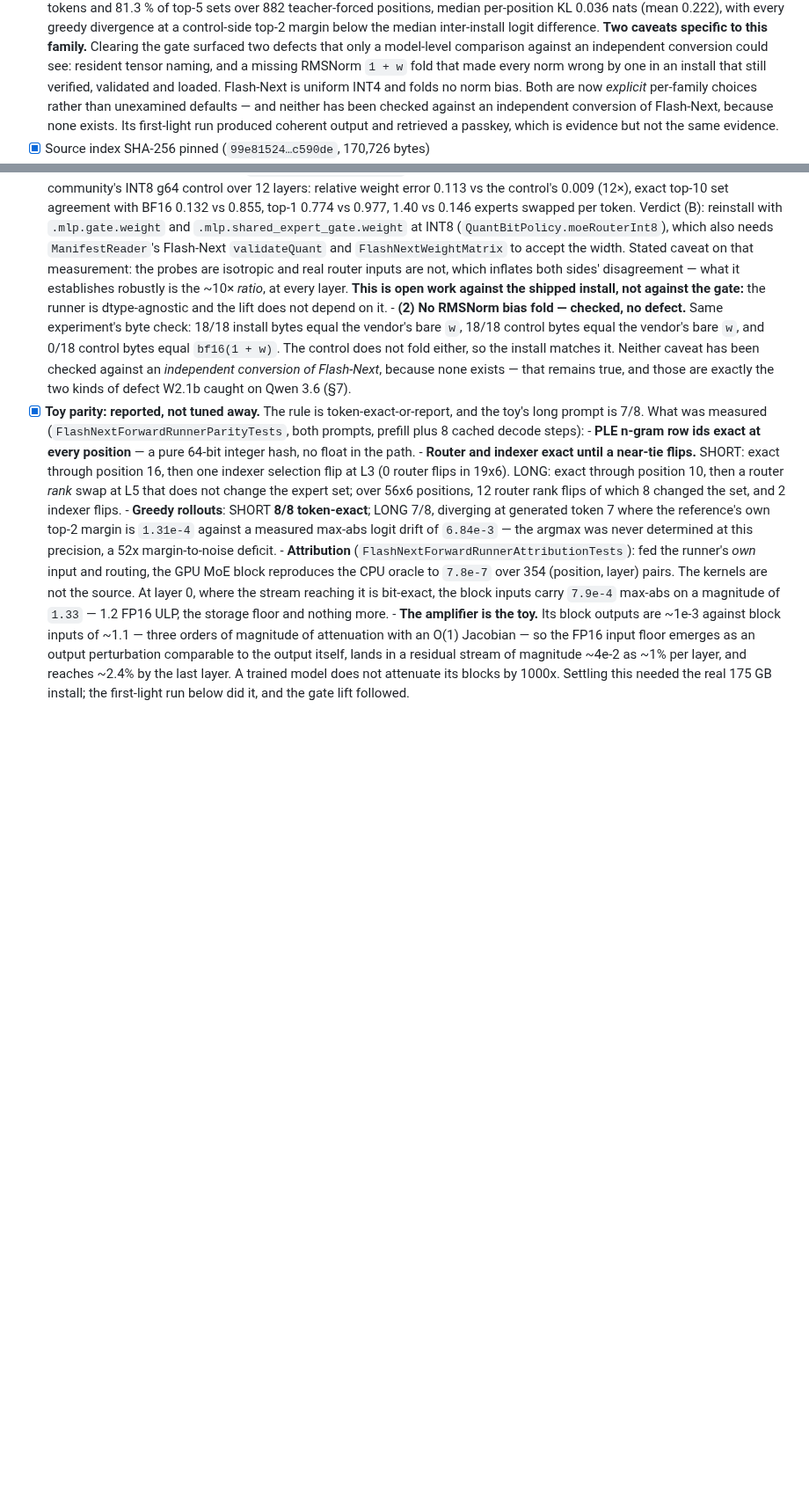
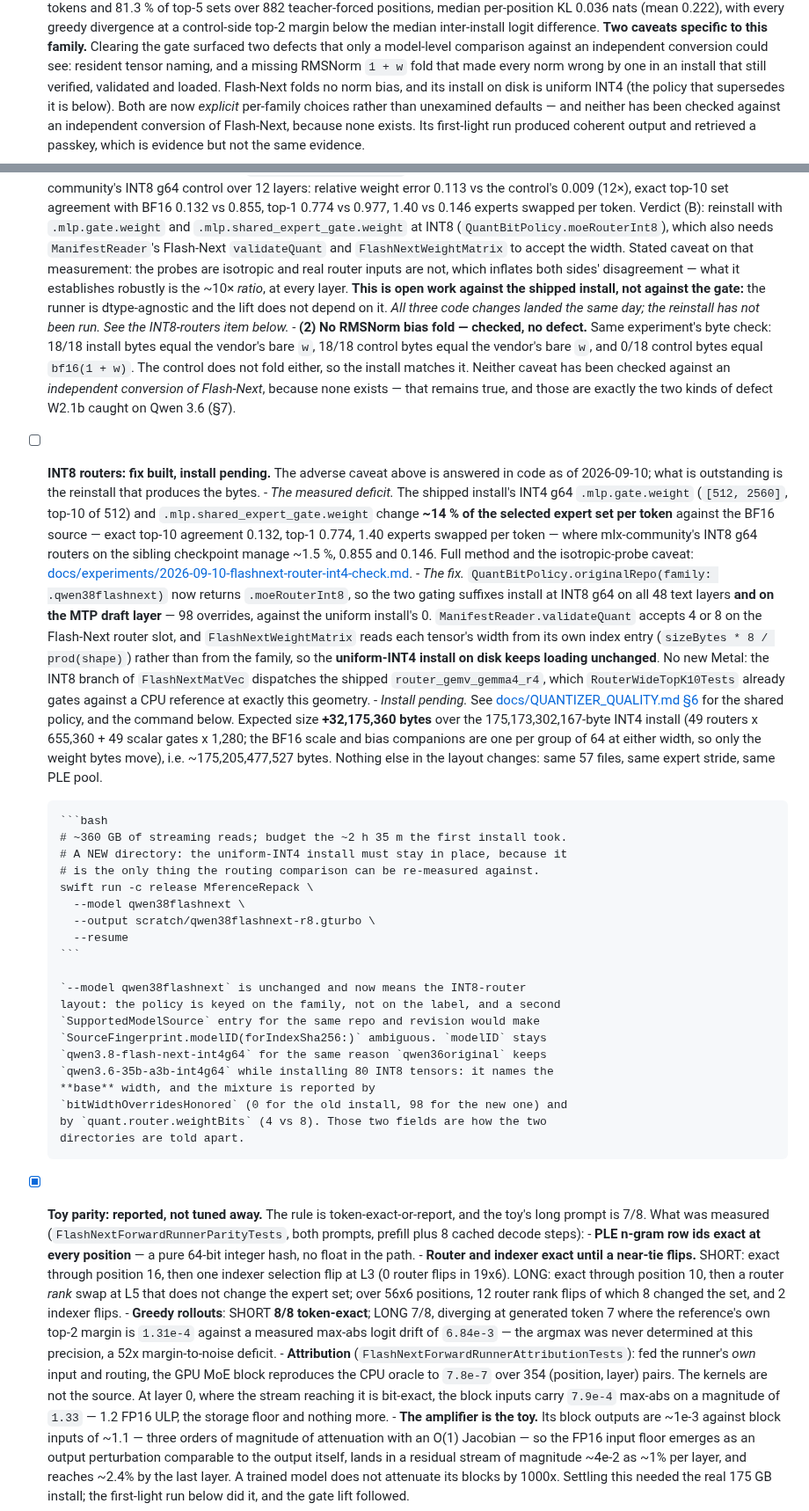
Before and after one commit to NeelM0906/Mference, a Markdown page: docs/families/QWEN38_FLASH_NEXT.md, 2 parts joined by grey strips. Shown at 88% size. Drawn GitHub-style; blank space fills up the shorter version.

Commit message:
docs: record the Flash-Next INT8-router fix and the install still pending
The port status gains the router-width item: the measured deficit, the three
code changes that answer it, the expected +32,175,360-byte delta, and the exact
command — into a NEW directory, because the uniform-INT4 install is the only
thing the routing comparison can be re-measured against. It stays unchecked:
the fix is built, the reinstall is not run.

Also says why `--model qwen38flashnext` is unchanged and now means the INT8
layout. The policy is keyed on the family rather than the label, and a second
`SupportedModelSource` for the same repo and revision would make
`SourceFingerprint.modelID(forIndexSha256:)` ambiguous, since it searches by
index hash. `modelID` keeps `...-int4g64` for the same reason `qwen36original`
does while installing 80 INT8 tensors: it names the base width, and the mixture
is reported by `bitWidthOverridesHonored` and `quant.router.weightBits`.

`QUANTIZER_QUALITY.md` §6 ended by explaining the tension away — "invisible
until now because Flash-Next was the only original-repo family, and its runner
happens to accept a uniform-INT4 router". That turned out to be the wrong thing
to take comfort from, so the update sits directly under it: the same measurement
on a different checkpoint reproduced the same deficit, and the absence of a
community conversion to disagree with was an absence of evidence rather than
evidence of absence.

No `RUNTIME_CONTROLS.md` change: no user-visible flag was added. No
`FAMILY_CONTRACT.md` change either — its tables are `ArchConfig` axes, and
quantization width is not one of them.

Co-Authored-By: Claude Fable 5.1 <noreply@anthropic.com>

````diff
--- a/docs/families/QWEN38_FLASH_NEXT.md
+++ b/docs/families/QWEN38_FLASH_NEXT.md
@@ -295,8 +295,9 @@ hyperConnectionsLowRank, attentionIndexer, pleNgramEmbedding`.
       defects that only a model-level comparison against an independent
       conversion could see: resident tensor naming, and a missing RMSNorm
       `1 + w` fold that made every norm wrong by one in an install that still
-      verified, validated and loaded. Flash-Next is uniform INT4 and folds no
-      norm bias. Both are now *explicit* per-family choices rather than
+      verified, validated and loaded. Flash-Next folds no norm bias, and its
+      install on disk is uniform INT4 (the policy that supersedes it is below).
+      Both are now *explicit* per-family choices rather than
       unexamined defaults — and neither has been checked against an independent
       conversion of Flash-Next, because none exists. Its first-light run
       produced coherent output and retrieved a passkey, which is evidence but
@@ -533,6 +534,8 @@ hyperConnectionsLowRank, attentionIndexer, pleNgramEmbedding`.
         what it establishes robustly is the ~10× *ratio*, at every layer. **This
         is open work against the shipped install, not against the gate:** the
         runner is dtype-agnostic and the lift does not depend on it.
+        *All three code changes landed the same day; the reinstall has not been
+        run. See the INT8-routers item below.*
       - **(2) No RMSNorm bias fold — checked, no defect.** Same experiment's
         byte check: 18/18 install bytes equal the vendor's bare `w`, 18/18
         control bytes equal the vendor's bare `w`, and 0/18 control bytes equal
@@ -541,6 +544,57 @@ hyperConnectionsLowRank, attentionIndexer, pleNgramEmbedding`.
       Neither caveat has been checked against an *independent conversion of
       Flash-Next*, because none exists — that remains true, and those are
       exactly the two kinds of defect W2.1b caught on Qwen 3.6 (§7).
+- [ ] **INT8 routers: fix built, install pending.** The adverse caveat above is
+      answered in code as of 2026-09-10; what is outstanding is the reinstall
+      that produces the bytes.
+      - *The measured deficit.* The shipped install's INT4 g64
+        `.mlp.gate.weight` (`[512, 2560]`, top-10 of 512) and
+        `.mlp.shared_expert_gate.weight` change **~14 % of the selected expert
+        set per token** against the BF16 source — exact top-10 agreement 0.132,
+        top-1 0.774, 1.40 experts swapped per token — where mlx-community's INT8
+        g64 routers on the sibling checkpoint manage ~1.5 %, 0.855 and 0.146.
+        Full method and the isotropic-probe caveat:
+        [docs/experiments/2026-09-10-flashnext-router-int4-check.md](../experiments/2026-09-10-flashnext-router-int4-check.md).
+      - *The fix.* `QuantBitPolicy.originalRepo(family: .qwen38flashnext)` now
+        returns `.moeRouterInt8`, so the two gating suffixes install at INT8 g64
+        on all 48 text layers **and on the MTP draft layer** — 98 overrides,
+        against the uniform install's 0. `ManifestReader.validateQuant` accepts
+        4 or 8 on the Flash-Next router slot, and `FlashNextWeightMatrix` reads
+        each tensor's width from its own index entry (`sizeBytes * 8 / prod(shape)`)
+        rather than from the family, so the **uniform-INT4 install on disk keeps
+        loading unchanged**. No new Metal: the INT8 branch of `FlashNextMatVec`
+        dispatches the shipped `router_gemv_gemma4_r4`, which `RouterWideTopK10Tests`
+        already gates against a CPU reference at exactly this geometry.
+      - *Install pending.* See
+        [docs/QUANTIZER_QUALITY.md §6](../QUANTIZER_QUALITY.md#6-the-blocker-and-how-it-was-cleared)
+        for the shared policy, and the command below. Expected size
+        **+32,175,360 bytes** over the 175,173,302,167-byte INT4 install
+        (49 routers x 655,360 + 49 scalar gates x 1,280; the BF16 scale and bias
+        companions are one per group of 64 at either width, so only the weight
+        bytes move), i.e. ~175,205,477,527 bytes. Nothing else in the layout
+        changes: same 57 files, same expert stride, same PLE pool.
+
+      ```bash
+      # ~360 GB of streaming reads; budget the ~2 h 35 m the first install took.
+      # A NEW directory: the uniform-INT4 install must stay in place, because it
+      # is the only thing the routing comparison can be re-measured against.
+      swift run -c release MferenceRepack \
+        --model qwen38flashnext \
+        --output scratch/qwen38flashnext-r8.gturbo \
+        --resume
+      ```
+
+      `--model qwen38flashnext` is unchanged and now means the INT8-router
+      layout: the policy is keyed on the family, not on the label, and a second
+      `SupportedModelSource` entry for the same repo and revision would make
+      `SourceFingerprint.modelID(forIndexSha256:)` ambiguous. `modelID` stays
+      `qwen3.8-flash-next-int4g64` for the same reason `qwen36original` keeps
+      `qwen3.6-35b-a3b-int4g64` while installing 80 INT8 tensors: it names the
+      **base** width, and the mixture is reported by
+      `bitWidthOverridesHonored` (0 for the old install, 98 for the new one) and
+      by `quant.router.weightBits` (4 vs 8). Those two fields are how the two
+      directories are told apart.
+
 - [x] **Toy parity: reported, not tuned away.** The rule is
       token-exact-or-report, and the toy's long prompt is 7/8. What was measured
       (`FlashNextForwardRunnerParityTests`, both prompts, prefill plus 8 cached
````
Also changed, not shown: other parts of docs/families/QWEN38_FLASH_NEXT.md (+2 -1 lines), docs/QUANTIZER_QUALITY.md (+25 -0 lines).
